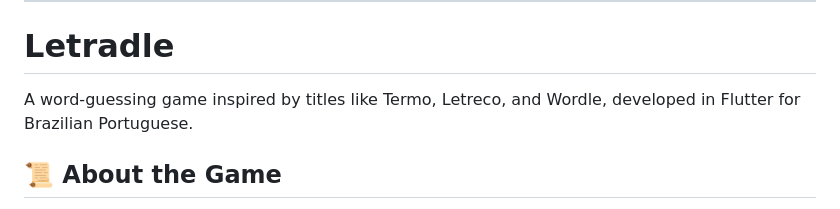
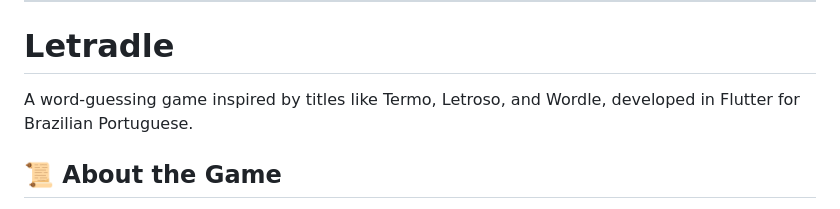
Before and after one commit to LucasGaviao/letradle, a Markdown page: README.md, the part around the change. Rendered like a GitHub page.

Commit message:
Update game title reference in README.md

```diff
--- a/README.md
+++ b/README.md
@@ -3,7 +3,7 @@
 
 # Letradle
 
-A word-guessing game inspired by titles like Termo, Letreco, and Wordle, developed in Flutter for Brazilian Portuguese.
+A word-guessing game inspired by titles like Termo, Letroso, and Wordle, developed in Flutter for Brazilian Portuguese.
 
 ## 📜 About the Game
 
```
